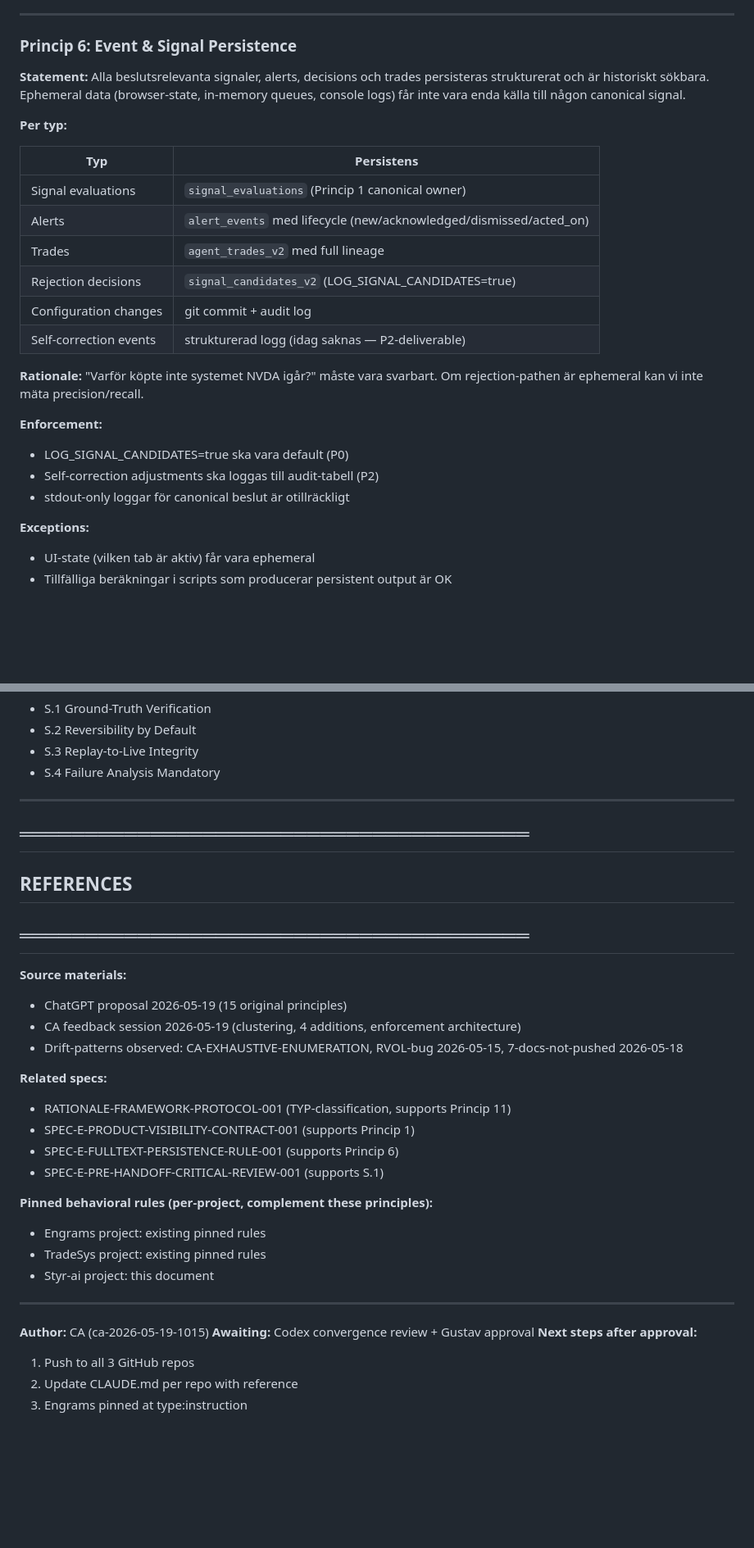
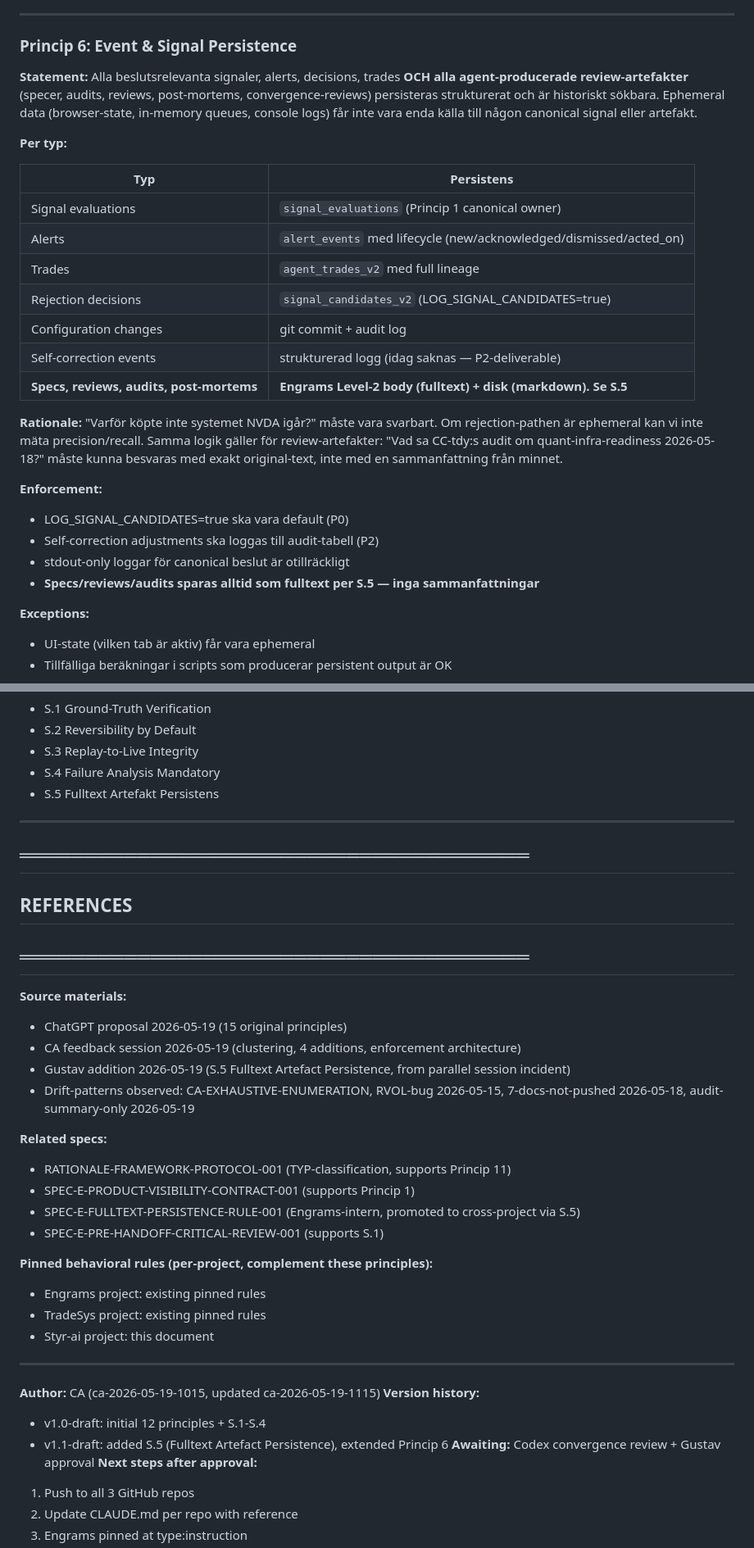
Before and after one commit to gustavkall/styr-ai, a Markdown page: docs/CORE-PRINCIPLES-V1.md, 2 parts joined by grey strips. Shown at 82% size. Drawn GitHub-style; blank space fills up the shorter version.

```diff
--- a/docs/CORE-PRINCIPLES-V1.md
+++ b/docs/CORE-PRINCIPLES-V1.md
@@ -217,7 +218,7 @@ Utan lineage kan vi inte svara "varför slog v17 v16?" eller "vilken feature dri
 ### Princip 6: Event & Signal Persistence
 
 **Statement:**
-Alla beslutsrelevanta signaler, alerts, decisions och trades persisteras strukturerat och är historiskt sökbara. Ephemeral data (browser-state, in-memory queues, console logs) får inte vara enda källa till någon canonical signal.
+Alla beslutsrelevanta signaler, alerts, decisions, trades **OCH alla agent-producerade review-artefakter** (specer, audits, reviews, post-mortems, convergence-reviews) persisteras strukturerat och är historiskt sökbara. Ephemeral data (browser-state, in-memory queues, console logs) får inte vara enda källa till någon canonical signal eller artefakt.
 
 **Per typ:**
 
@@ -229,14 +230,16 @@ Alla beslutsrelevanta signaler, alerts, decisions och trades persisteras struktu
 | Rejection decisions | `signal_candidates_v2` (LOG_SIGNAL_CANDIDATES=true) |
 | Configuration changes | git commit + audit log |
 | Self-correction events | strukturerad logg (idag saknas — P2-deliverable) |
+| **Specs, reviews, audits, post-mortems** | **Engrams Level-2 body (fulltext) + disk (markdown). Se S.5** |
 
 **Rationale:**
-"Varför köpte inte systemet NVDA igår?" måste vara svarbart. Om rejection-pathen är ephemeral kan vi inte mäta precision/recall.
+"Varför köpte inte systemet NVDA igår?" måste vara svarbart. Om rejection-pathen är ephemeral kan vi inte mäta precision/recall. Samma logik gäller för review-artefakter: "Vad sa CC-tdy:s audit om quant-infra-readiness 2026-05-18?" måste kunna besvaras med exakt original-text, inte med en sammanfattning från minnet.
 
 **Enforcement:**
 - LOG_SIGNAL_CANDIDATES=true ska vara default (P0)
 - Self-correction adjustments ska loggas till audit-tabell (P2)
 - stdout-only loggar för canonical beslut är otillräckligt
+- **Specs/reviews/audits sparas alltid som fulltext per S.5 — inga sammanfattningar**
 
 **Exceptions:**
 - UI-state (vilken tab är aktiv) får vara ephemeral
@@ -648,6 +698,7 @@ Gustav kan overrida vilken princip som helst för en specifik uppgift.
 - S.2 Reversibility by Default
 - S.3 Replay-to-Live Integrity
 - S.4 Failure Analysis Mandatory
+- S.5 Fulltext Artefakt Persistens
 
 ---
 
@@ -658,12 +709,13 @@ Gustav kan overrida vilken princip som helst för en specifik uppgift.
 **Source materials:**
 - ChatGPT proposal 2026-05-19 (15 original principles)
 - CA feedback session 2026-05-19 (clustering, 4 additions, enforcement architecture)
-- Drift-patterns observed: CA-EXHAUSTIVE-ENUMERATION, RVOL-bug 2026-05-15, 7-docs-not-pushed 2026-05-18
+- Gustav addition 2026-05-19 (S.5 Fulltext Artefact Persistence, from parallel session incident)
+- Drift-patterns observed: CA-EXHAUSTIVE-ENUMERATION, RVOL-bug 2026-05-15, 7-docs-not-pushed 2026-05-18, audit-summary-only 2026-05-19
 
 **Related specs:**
 - RATIONALE-FRAMEWORK-PROTOCOL-001 (TYP-classification, supports Princip 11)
 - SPEC-E-PRODUCT-VISIBILITY-CONTRACT-001 (supports Princip 1)
-- SPEC-E-FULLTEXT-PERSISTENCE-RULE-001 (supports Princip 6)
+- SPEC-E-FULLTEXT-PERSISTENCE-RULE-001 (Engrams-intern, promoted to cross-project via S.5)
 - SPEC-E-PRE-HANDOFF-CRITICAL-REVIEW-001 (supports S.1)
 
 **Pinned behavioral rules (per-project, complement these principles):**
@@ -673,7 +725,10 @@ Gustav kan overrida vilken princip som helst för en specifik uppgift.
 
 ---
 
-**Author:** CA (ca-2026-05-19-1015)
+**Author:** CA (ca-2026-05-19-1015, updated ca-2026-05-19-1115)
+**Version history:**
+- v1.0-draft: initial 12 principles + S.1-S.4
+- v1.1-draft: added S.5 (Fulltext Artefact Persistence), extended Princip 6
 **Awaiting:** Codex convergence review + Gustav approval
 **Next steps after approval:**
 1. Push to all 3 GitHub repos
```
Also changed, not shown: other parts of docs/CORE-PRINCIPLES-V1.md (+49 -1 lines).
